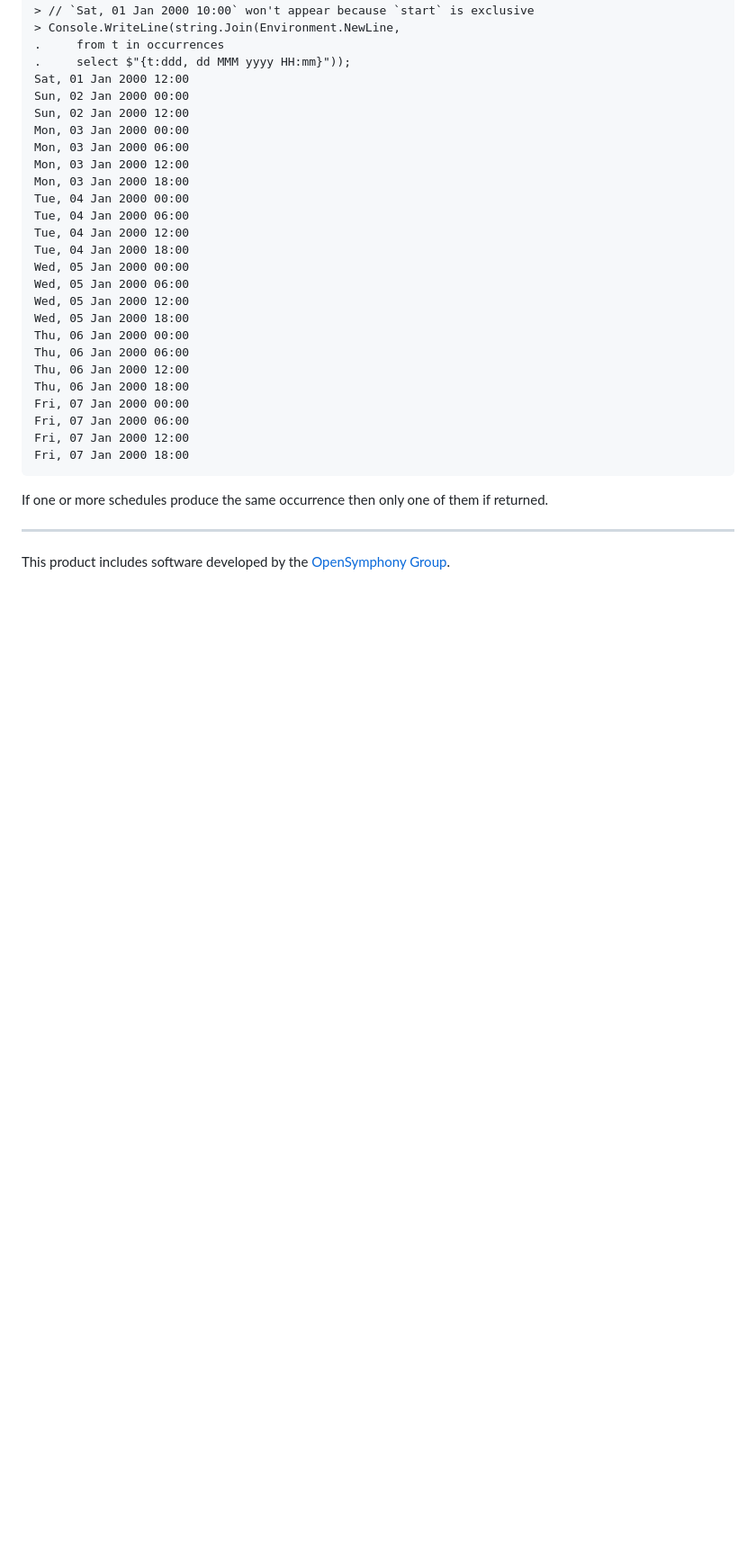
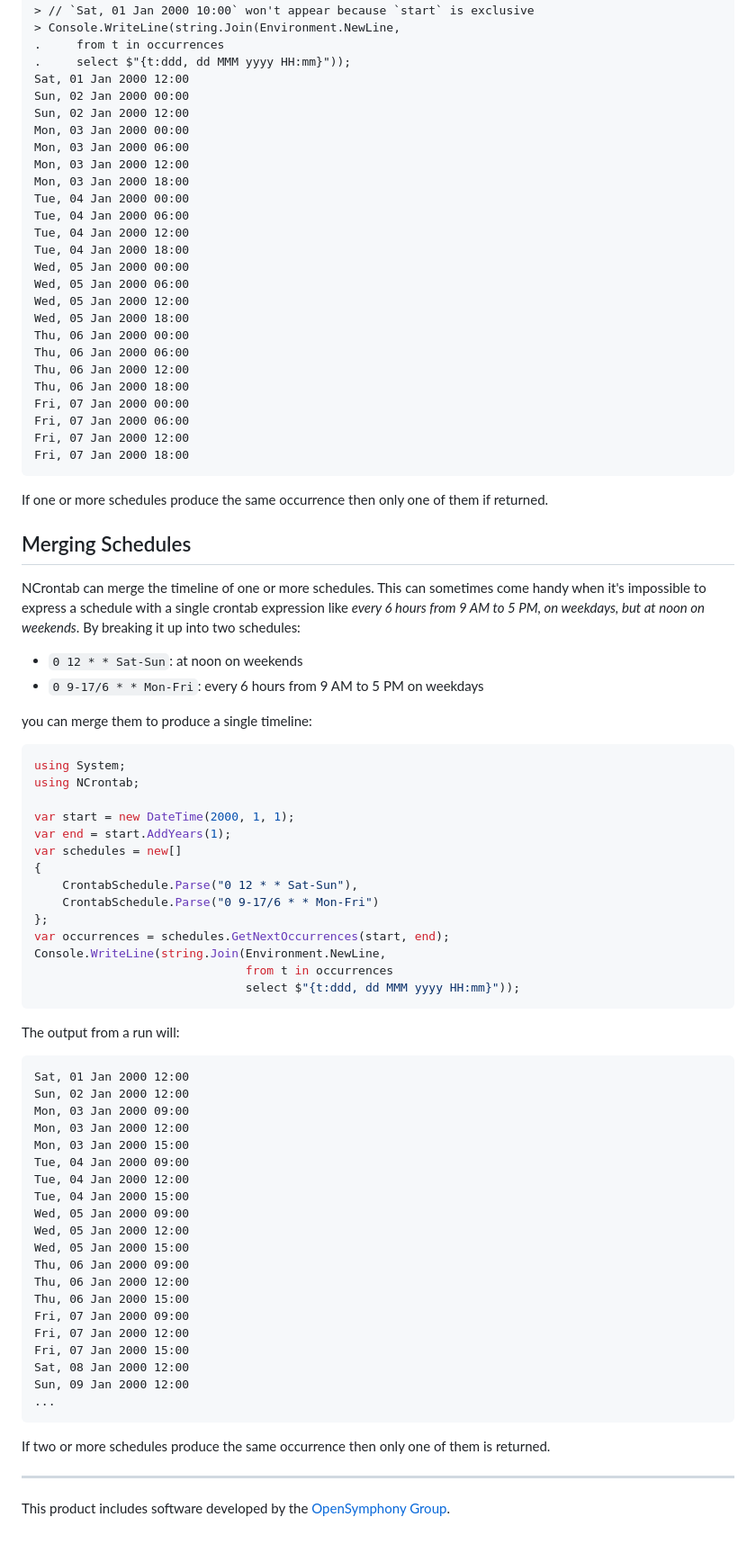
Before and after one commit to atifaziz/NCrontab, a Markdown page: README.md, the part around the change. Shown at 90% size. Drawn GitHub-style; blank space fills up the shorter version.

Commit message:
Document schedule merging

````diff
--- a/README.md
+++ b/README.md
@@ -280,6 +280,61 @@ every 6 hours on weekdays while the second occurs every 12 hours on weekends.
 If one or more schedules produce the same occurrence then only one of them
 if returned.
 
+## Merging Schedules
+
+NCrontab can merge the timeline of one or more schedules. This can sometimes
+come handy when it's impossible to express a schedule with a single crontab
+expression like _every 6 hours from 9 AM to 5 PM, on weekdays, but at noon on
+weekends_. By breaking it up into two schedules:
+
+- `0 12 * * Sat-Sun`: at noon on weekends
+- `0 9-17/6 * * Mon-Fri`: every 6 hours from 9 AM to 5 PM on weekdays
+
+you can merge them to produce a single timeline:
+
+```csharp
+using System;
+using NCrontab;
+
+var start = new DateTime(2000, 1, 1);
+var end = start.AddYears(1);
+var schedules = new[]
+{
+    CrontabSchedule.Parse("0 12 * * Sat-Sun"),
+    CrontabSchedule.Parse("0 9-17/6 * * Mon-Fri")
+};
+var occurrences = schedules.GetNextOccurrences(start, end);
+Console.WriteLine(string.Join(Environment.NewLine,
+                              from t in occurrences
+                              select $"{t:ddd, dd MMM yyyy HH:mm}"));
+```
+
+The output from a run will:
+
+    Sat, 01 Jan 2000 12:00
+    Sun, 02 Jan 2000 12:00
+    Mon, 03 Jan 2000 09:00
+    Mon, 03 Jan 2000 12:00
+    Mon, 03 Jan 2000 15:00
+    Tue, 04 Jan 2000 09:00
+    Tue, 04 Jan 2000 12:00
+    Tue, 04 Jan 2000 15:00
+    Wed, 05 Jan 2000 09:00
+    Wed, 05 Jan 2000 12:00
+    Wed, 05 Jan 2000 15:00
+    Thu, 06 Jan 2000 09:00
+    Thu, 06 Jan 2000 12:00
+    Thu, 06 Jan 2000 15:00
+    Fri, 07 Jan 2000 09:00
+    Fri, 07 Jan 2000 12:00
+    Fri, 07 Jan 2000 15:00
+    Sat, 08 Jan 2000 12:00
+    Sun, 09 Jan 2000 12:00
+    ...
+
+If two or more schedules produce the same occurrence then only one of them
+is returned.
+
 ---
 
 This product includes software developed by the [OpenSymphony Group].
````
